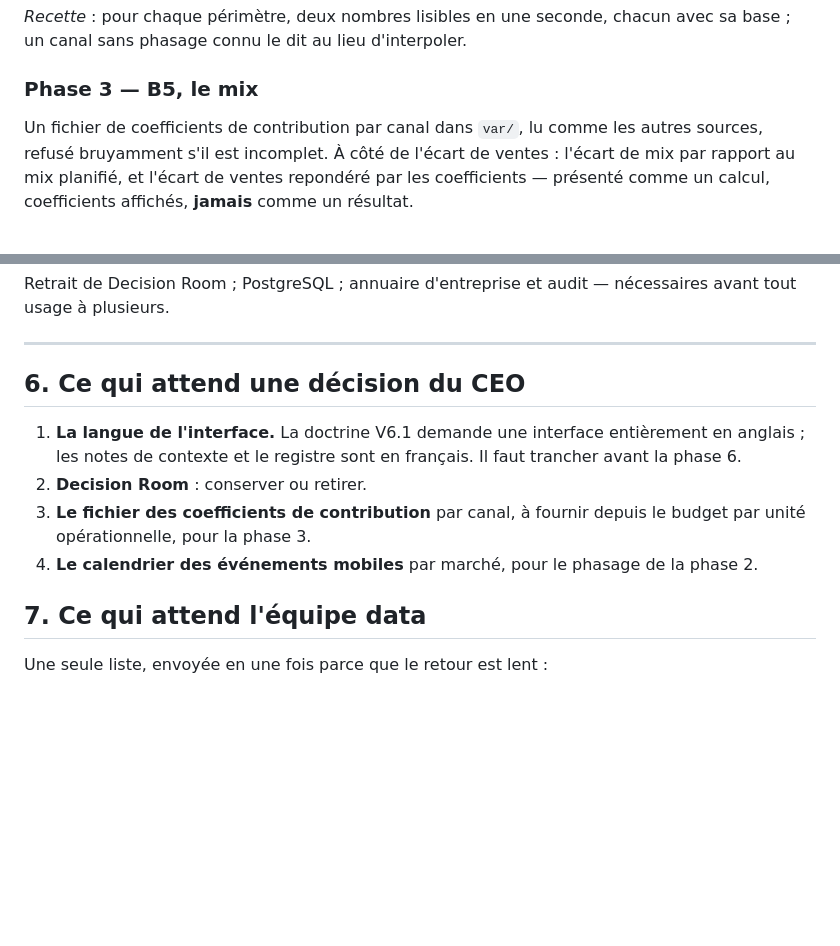
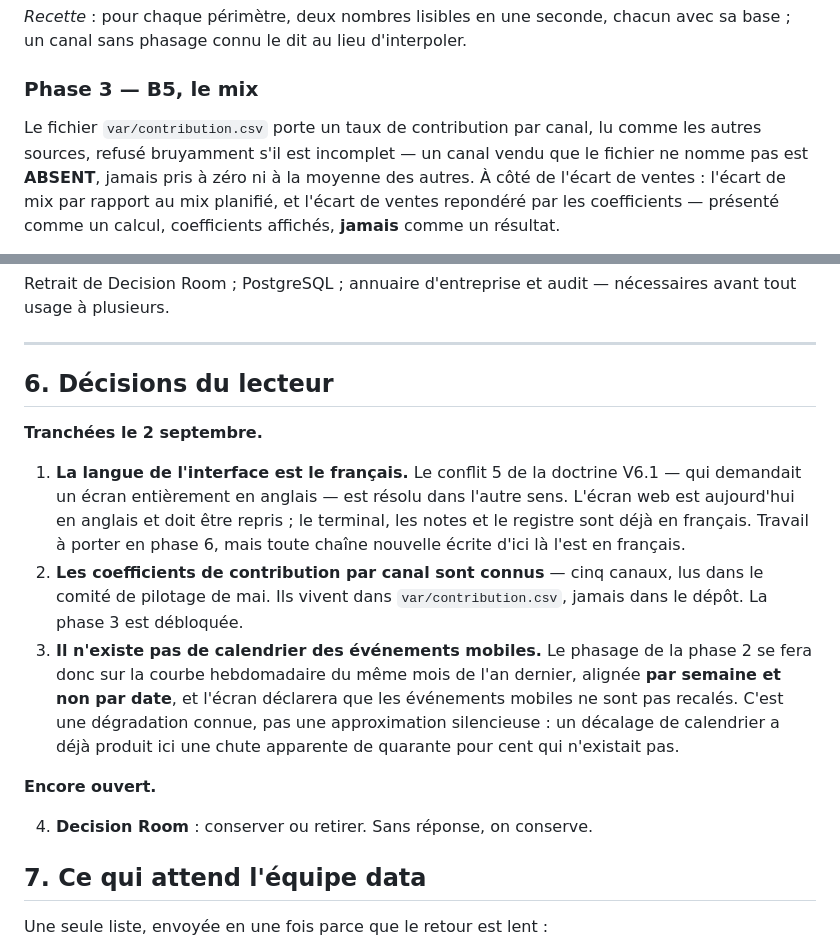
Before and after one commit to ageiger75/bureau, a Markdown page: docs/PLAN.md, 2 parts joined by grey strips. GitHub-like rendering; blank space fills up the shorter version.

Commit message:
Trois décisions du lecteur, et la porte d'entrée du dépôt
La langue de l'écran est le français : le conflit 5 de la doctrine est résolu
dans l'autre sens, et l'interface web, encore en anglais, devra être reprise.
Les coefficients de contribution par canal existent et débloquent B5 ; ils
vivent dans var/, jamais ici. Il n'y a pas de calendrier d'événements mobiles :
le phasage s'alignera par semaine et le dira, parce qu'un décalage de calendrier
a déjà produit dans ce dossier une chute apparente qui n'existait pas.

Le README renvoie désormais au plan avant toute chose.

Co-Authored-By: Claude Opus 5 <noreply@anthropic.com>
Claude-Session: https://claude.ai/code/session_011tJ3SKG1YtmmkR73ioPvMr

```diff
--- a/docs/PLAN.md
+++ b/docs/PLAN.md
@@ -214,8 +214,9 @@ base ; un canal sans phasage connu le dit au lieu d'interpoler.
 
 ### Phase 3 — B5, le mix
 
-Un fichier de coefficients de contribution par canal dans `var/`, lu comme les autres
-sources, refusé bruyamment s'il est incomplet. À côté de l'écart de ventes : l'écart de
+Le fichier `var/contribution.csv` porte un taux de contribution par canal, lu comme les
+autres sources, refusé bruyamment s'il est incomplet — un canal vendu que le fichier ne
+nomme pas est **ABSENT**, jamais pris à zéro ni à la moyenne des autres. À côté de l'écart de ventes : l'écart de
 mix par rapport au mix planifié, et l'écart de ventes repondéré par les coefficients —
 présenté comme un calcul, coefficients affichés, **jamais** comme un résultat.
 
@@ -265,15 +266,28 @@ tout usage à plusieurs.
 
 ---
 
-## 6. Ce qui attend une décision du CEO
+## 6. Décisions du lecteur
 
-1. **La langue de l'interface.** La doctrine V6.1 demande une interface entièrement en
-   anglais ; les notes de contexte et le registre sont en français. Il faut trancher
-   avant la phase 6.
-2. **Decision Room** : conserver ou retirer.
-3. **Le fichier des coefficients de contribution** par canal, à fournir depuis le budget
-   par unité opérationnelle, pour la phase 3.
-4. **Le calendrier des événements mobiles** par marché, pour le phasage de la phase 2.
+**Tranchées le 2 septembre.**
+
+1. **La langue de l'interface est le français.** Le conflit 5 de la doctrine V6.1 — qui
+   demandait un écran entièrement en anglais — est résolu dans l'autre sens. L'écran web
+   est aujourd'hui en anglais et doit être repris ; le terminal, les notes et le registre
+   sont déjà en français. Travail à porter en phase 6, mais toute chaîne nouvelle écrite
+   d'ici là l'est en français.
+2. **Les coefficients de contribution par canal sont connus** — cinq canaux, lus dans le
+   comité de pilotage de mai. Ils vivent dans `var/contribution.csv`, jamais dans le
+   dépôt. La phase 3 est débloquée.
+3. **Il n'existe pas de calendrier des événements mobiles.** Le phasage de la phase 2 se
+   fera donc sur la courbe hebdomadaire du même mois de l'an dernier, alignée **par
+   semaine et non par date**, et l'écran déclarera que les événements mobiles ne sont pas
+   recalés. C'est une dégradation connue, pas une approximation silencieuse : un
+   décalage de calendrier a déjà produit ici une chute apparente de quarante pour cent
+   qui n'existait pas.
+
+**Encore ouvert.**
+
+4. **Decision Room** : conserver ou retirer. Sans réponse, on conserve.
 
 ## 7. Ce qui attend l'équipe data
 
```
Also changed, not shown: README.md (+9 -1 lines).
